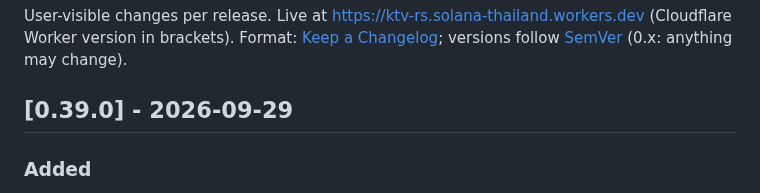
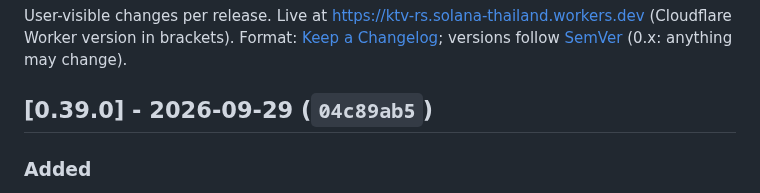
Before and after one commit to ozoneRatchapon/ktv-rs, a Markdown page: CHANGELOG.md, the part around the change. Rendered like a GitHub page.

```diff
--- a/CHANGELOG.md
+++ b/CHANGELOG.md
@@ -3,7 +3,7 @@
 User-visible changes per release. Live at https://ktv-rs.solana-thailand.workers.dev (Cloudflare Worker version in brackets).
 Format: [Keep a Changelog](https://keepachangelog.com/en/1.1.0/); versions follow [SemVer](https://semver.org/) (0.x: anything may change).
 
-## [0.39.0] - 2026-09-29
+## [0.39.0] - 2026-09-29 (`04c89ab5`)
 ### Added
 - Medley total: with the mic on, the result card after a medley's last part shows the whole medley's score (the average of its parts that got a score, "Mean of 3 of 4 parts") and the spoken MC says it. Each earlier part's card says which part it was ("Medley 2/4 · title"). In a duet each singer gets their own total, and a part sung again (Replay) counts once, with its latest take.
 
```
Also changed, not shown: .plans/001_roadmap.md (+1 -1 lines), .plans/004_medley.md (+1 -1 lines).
